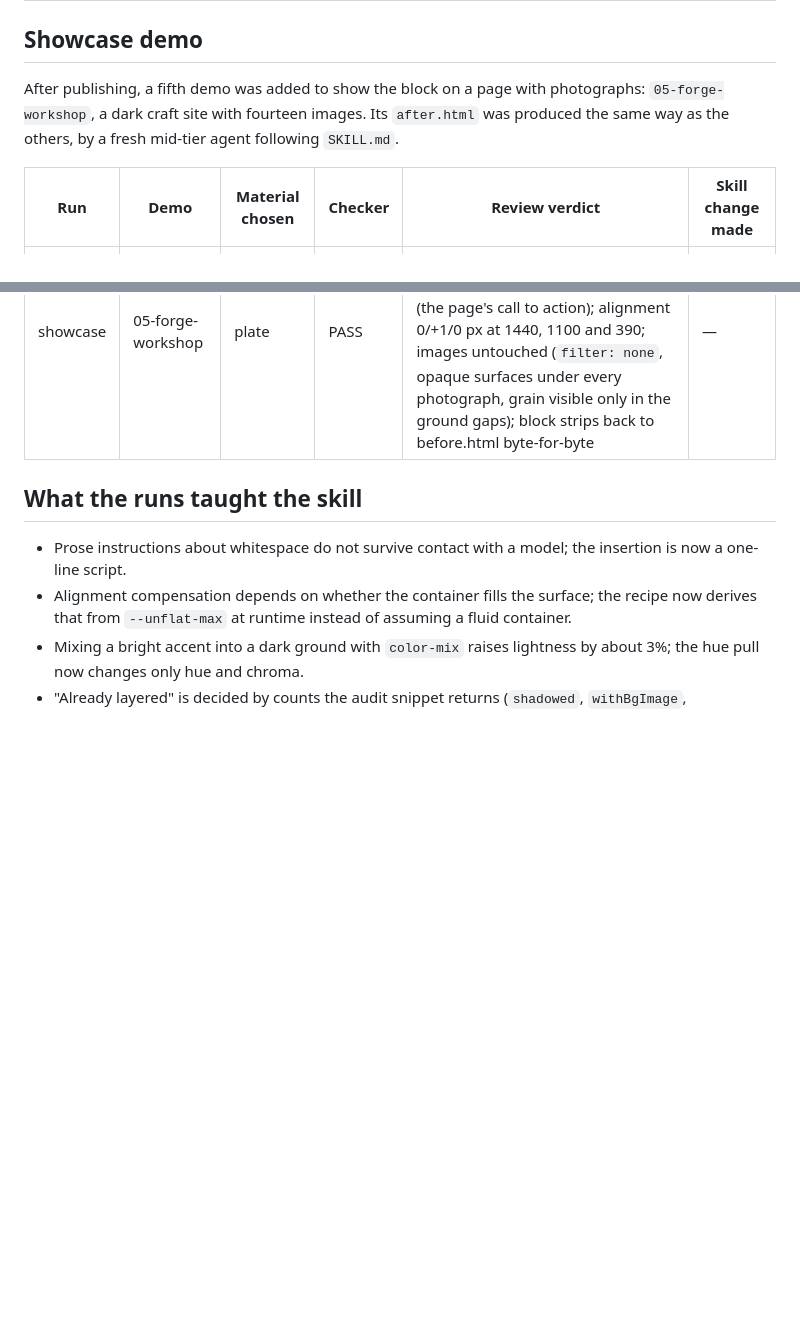
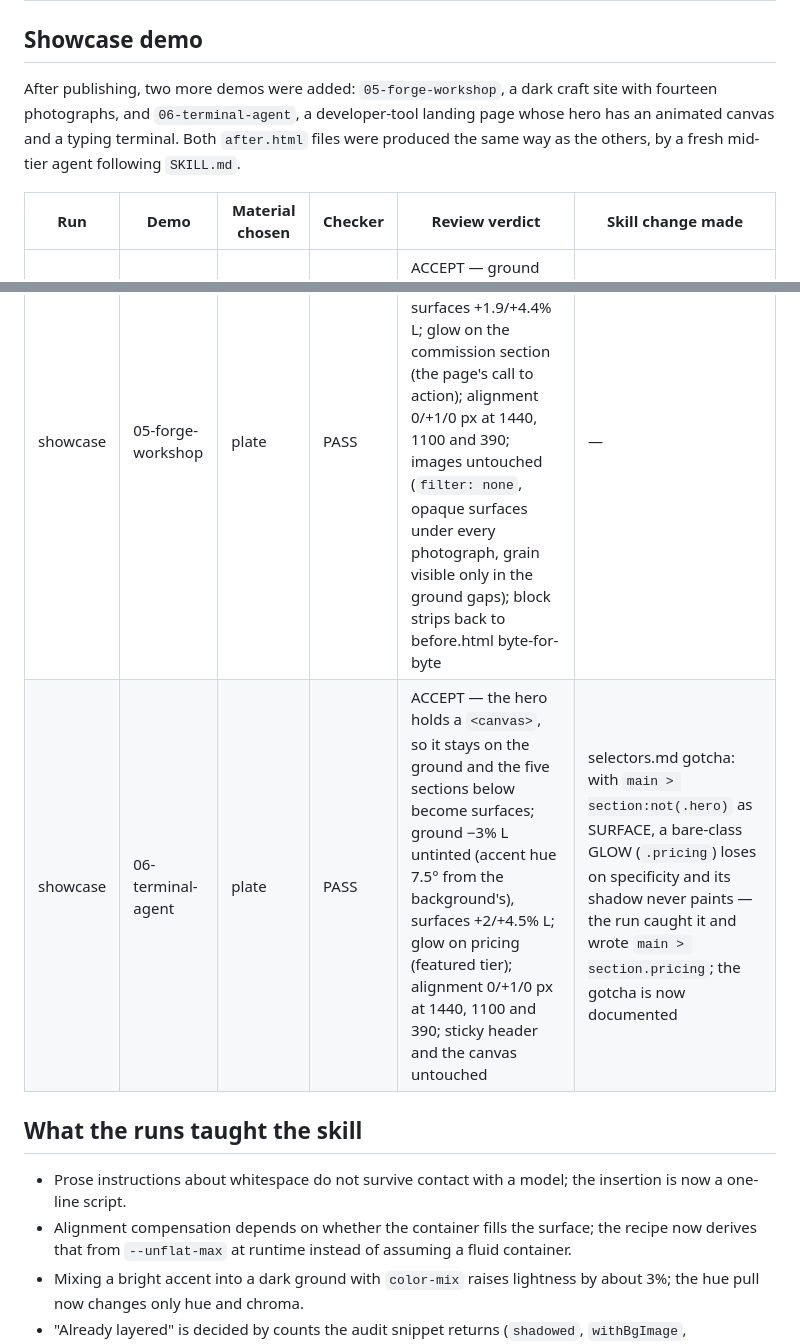
Before and after one commit to merturl4576/unflat, a Markdown page: docs/dogfood.md, 2 parts joined by grey strips. Rendered like a GitHub page; blank space fills up the shorter version.

```diff
--- a/docs/dogfood.md
+++ b/docs/dogfood.md
@@ -40,11 +40,12 @@ The final whole-branch review changed two things in the alignment rule: `--unfla
 
 ## Showcase demo
 
-After publishing, a fifth demo was added to show the block on a page with photographs: `05-forge-workshop`, a dark craft site with fourteen images. Its `after.html` was produced the same way as the others, by a fresh mid-tier agent following `SKILL.md`.
+After publishing, two more demos were added: `05-forge-workshop`, a dark craft site with fourteen photographs, and `06-terminal-agent`, a developer-tool landing page whose hero has an animated canvas and a typing terminal. Both `after.html` files were produced the same way as the others, by a fresh mid-tier agent following `SKILL.md`.
 
 | Run | Demo | Material chosen | Checker | Review verdict | Skill change made |
 |---|---|---|---|---|---|
 | showcase | 05-forge-workshop | plate | PASS | ACCEPT — ground −3% L untinted (accent hue 10° from the background's), surfaces +1.9/+4.4% L; glow on the commission section (the page's call to action); alignment 0/+1/0 px at 1440, 1100 and 390; images untouched (`filter: none`, opaque surfaces under every photograph, grain visible only in the ground gaps); block strips back to before.html byte-for-byte | — |
+| showcase | 06-terminal-agent | plate | PASS | ACCEPT — the hero holds a `<canvas>`, so it stays on the ground and the five sections below become surfaces; ground −3% L untinted (accent hue 7.5° from the background's), surfaces +2/+4.5% L; glow on pricing (featured tier); alignment 0/+1/0 px at 1440, 1100 and 390; sticky header and the canvas untouched | selectors.md gotcha: with `main > section:not(.hero)` as SURFACE, a bare-class GLOW (`.pricing`) loses on specificity and its shadow never paints — the run caught it and wrote `main > section.pricing`; the gotcha is now documented |
 
 ## What the runs taught the skill
 
```
Also changed, not shown: README.md (+5 -1 lines), assets/06-after.png (added), assets/06-before.png (added), assets/06-compare.png (added), 8 other files.
